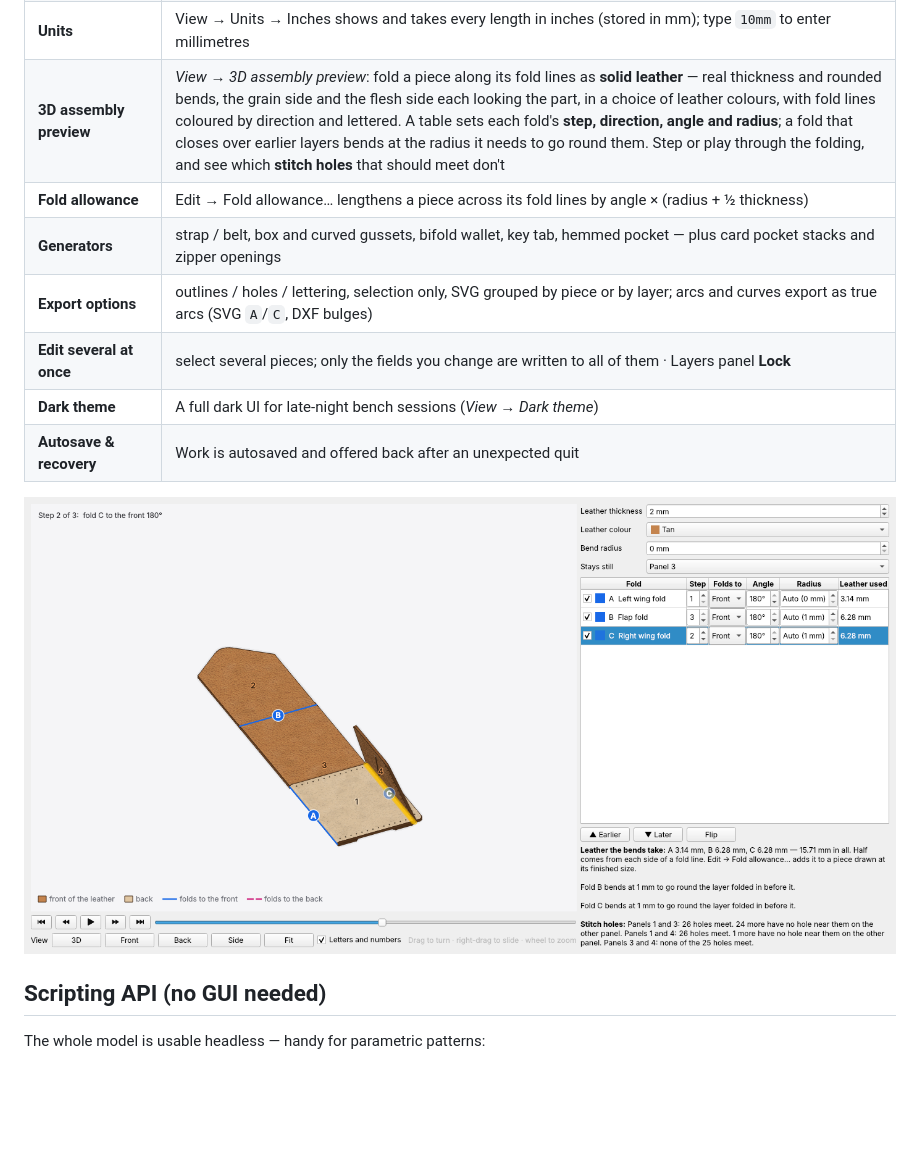
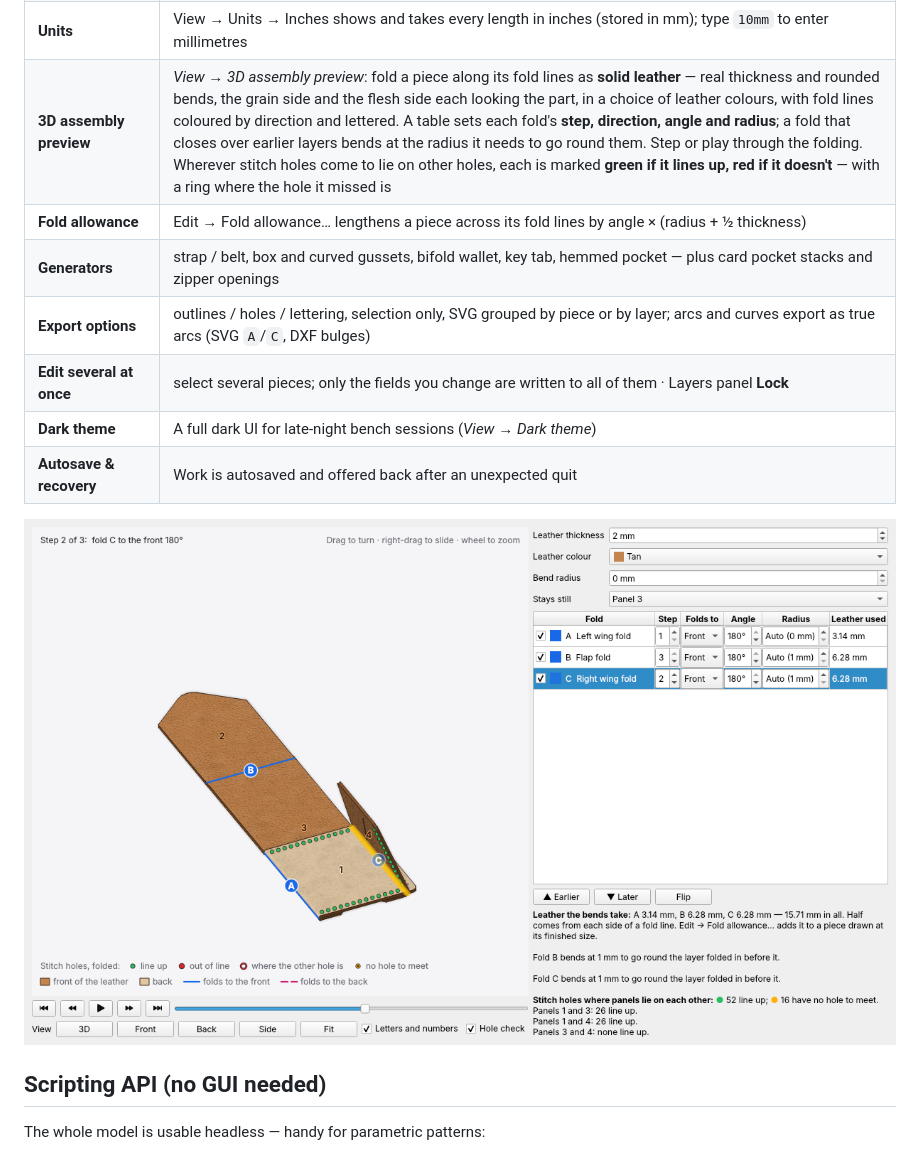
Before and after one commit to heathmanc/Leather-Drafting, a Markdown page: README.md, the part around the change. Rendered like a GitHub page; pictures changed too: docs/fold_preview.png; blank space fills up the shorter version.

```diff
--- a/README.md
+++ b/README.md
@@ -255,7 +255,7 @@ Beyond drawing and stitching, Stitch Hero covers the rest of a real bench workfl
 | **Hardware library** | rivets, snaps, Chicago screws, Sam Browne studs, magnetic snaps, eyelets, buckle slots, turn locks and ring footprints in the Parts dock — each placed with the cut it needs and a **stitch keep-out** the seam flows round |
 | **Group rotate / scale / flip** | one rotate grip for a group or multi-selection; Arrange → Rotate 90°/180°/by…, Scale…, Move by…, Flip horizontal / vertical, Mirror across selected line; arrow-key nudge |
 | **Units** | View → Units → Inches shows and takes every length in inches (stored in mm); type `10mm` to enter millimetres |
-| **3D assembly preview** | *View → 3D assembly preview*: fold a piece along its fold lines as **solid leather** — real thickness and rounded bends, the grain side and the flesh side each looking the part, in a choice of leather colours, with fold lines coloured by direction and lettered. A table sets each fold's **step, direction, angle and radius**; a fold that closes over earlier layers bends at the radius it needs to go round them. Step or play through the folding, and see which **stitch holes** that should meet don't |
+| **3D assembly preview** | *View → 3D assembly preview*: fold a piece along its fold lines as **solid leather** — real thickness and rounded bends, the grain side and the flesh side each looking the part, in a choice of leather colours, with fold lines coloured by direction and lettered. A table sets each fold's **step, direction, angle and radius**; a fold that closes over earlier layers bends at the radius it needs to go round them. Step or play through the folding. Wherever stitch holes come to lie on other holes, each is marked **green if it lines up, red if it doesn't** — with a ring where the hole it missed is |
 | **Fold allowance** | Edit → Fold allowance… lengthens a piece across its fold lines by angle × (radius + ½ thickness) |
 | **Generators** | strap / belt, box and curved gussets, bifold wallet, key tab, hemmed pocket — plus card pocket stacks and zipper openings |
 | **Export options** | outlines / holes / lettering, selection only, SVG grouped by piece or by layer; arcs and curves export as true arcs (SVG `A`/`C`, DXF bulges) |
```
Also changed, not shown: CHANGELOG.md (+18 -0 lines), docs/USER_GUIDE.md (+30 -6 lines), docs/hole_check.png (added), 6 other files.
